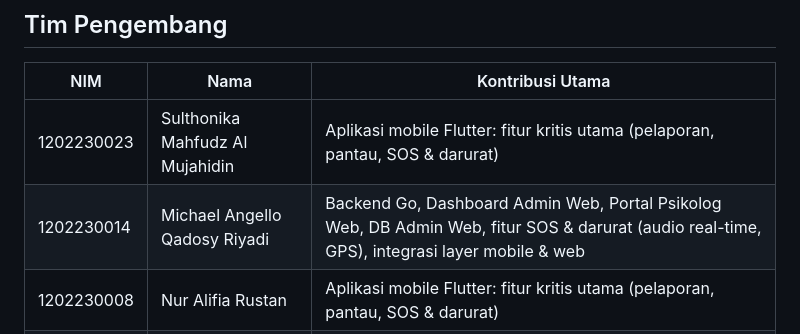
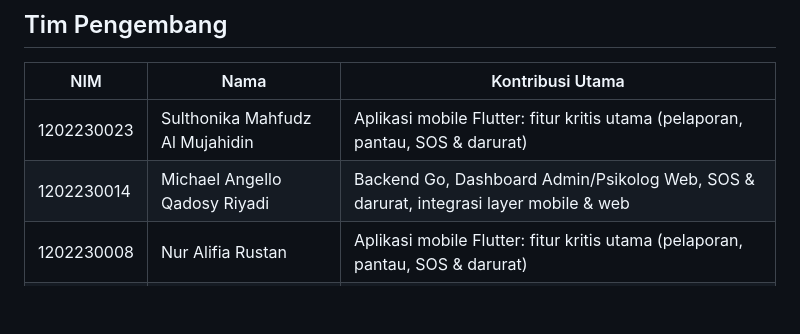
Before and after one commit to nnichaelangello/SIGAP-Mobile, a Markdown page: README.md, the part around the change. Drawn GitHub-style; blank space fills up the shorter version.

```diff
--- a/README.md
+++ b/README.md
@@ -282,7 +282,7 @@ pending ──► diterima ──► menunggu_penjadwalan ──► dijadwalkan
 | NIM | Nama | Kontribusi Utama |
 |---|---|---|
 | 1202230023 | Sulthonika Mahfudz Al Mujahidin | Aplikasi mobile Flutter: fitur kritis utama (pelaporan, pantau, SOS & darurat) |
-| 1202230014 | Michael Angello Qadosy Riyadi | Backend Go, Dashboard Admin Web, Portal Psikolog Web, DB Admin Web, fitur SOS & darurat (audio real-time, GPS), integrasi layer mobile & web |
+| 1202230014 | Michael Angello Qadosy Riyadi | Backend Go, Dashboard Admin/Psikolog Web, SOS & darurat, integrasi layer mobile & web |
 | 1202230008 | Nur Alifia Rustan | Aplikasi mobile Flutter: fitur kritis utama (pelaporan, pantau, SOS & darurat) |
 | 1202230050 | A'isyah Belqis Febi Aulia | Aplikasi mobile Flutter: halaman psikolog, akun, wawasan, Portal Psikolog Web |
 
```
